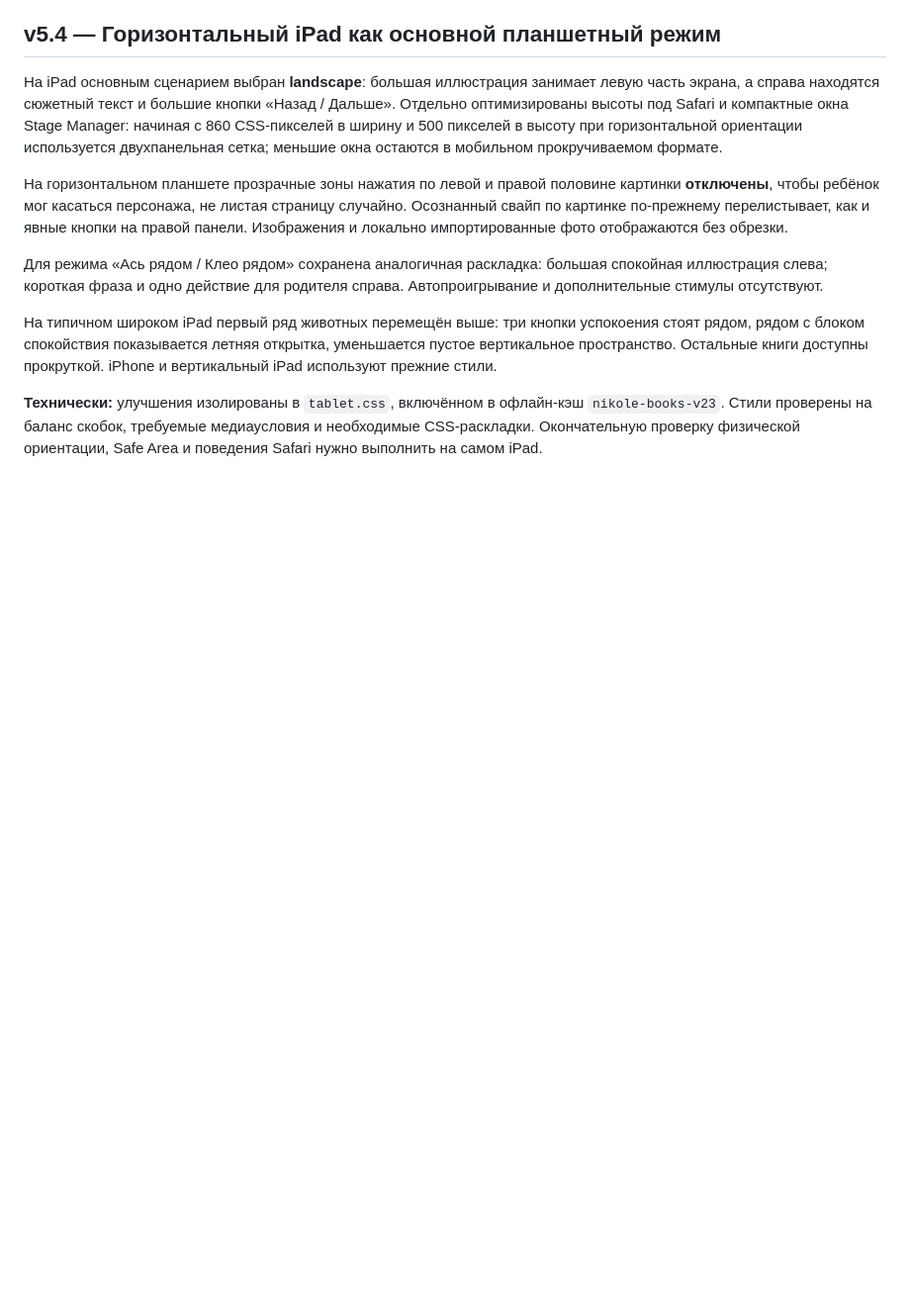
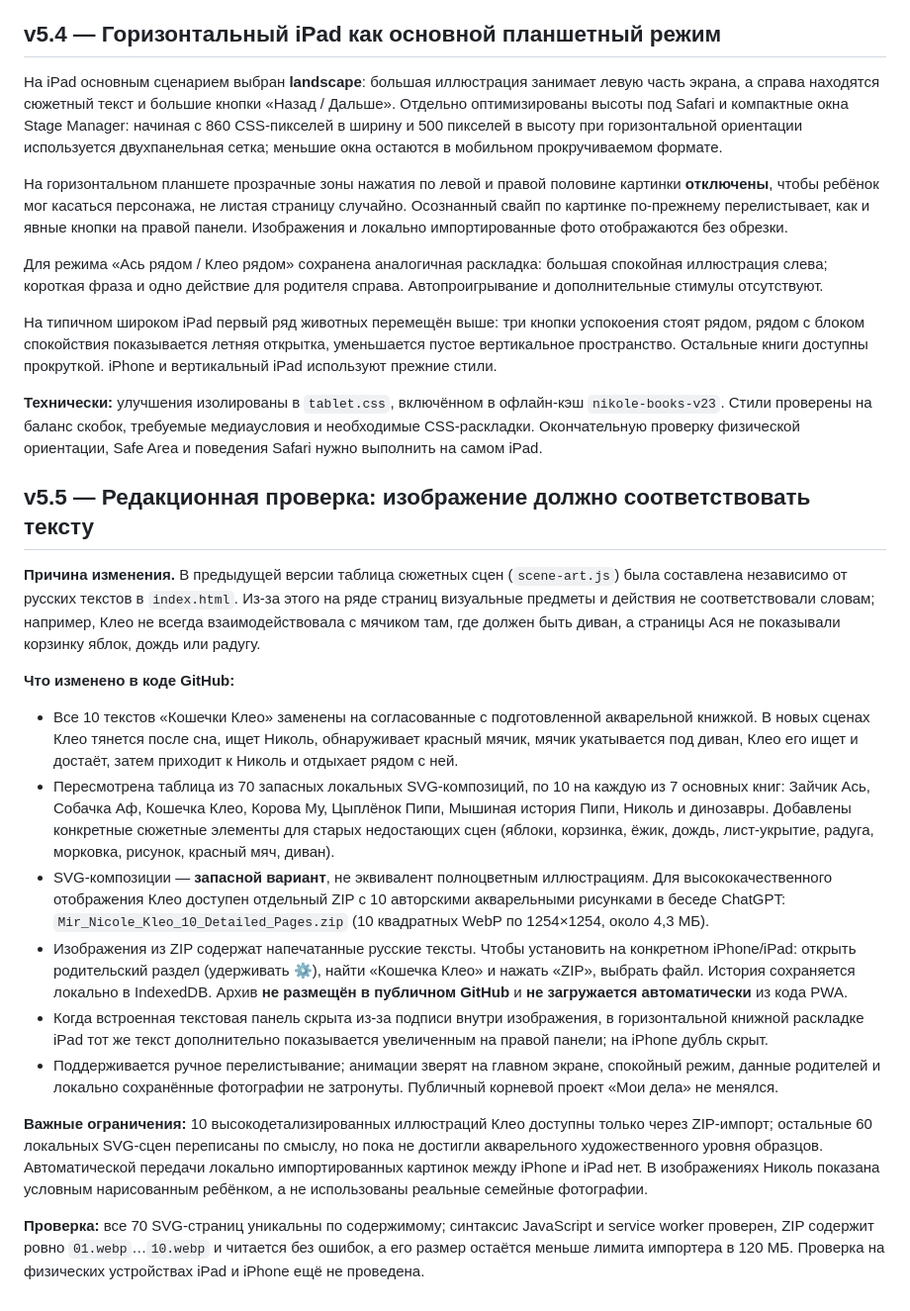
Before and after one commit to jaegermaxim-beep/moi-dela, a Markdown page: nikole-library/README.md, the part around the change. Shown at 99% size. Rendered like a GitHub page; blank space fills up the shorter version.

Commit message:
Document narrative matching, high-detail Cleo ZIP import, and iPad square-page accessibility

```diff
--- a/nikole-library/README.md
+++ b/nikole-library/README.md
@@ -237,3 +237,20 @@
 На типичном широком iPad первый ряд животных перемещён выше: три кнопки успокоения стоят рядом, рядом с блоком спокойствия показывается летняя открытка, уменьшается пустое вертикальное пространство. Остальные книги доступны прокруткой. iPhone и вертикальный iPad используют прежние стили.
 
 **Технически:** улучшения изолированы в `tablet.css`, включённом в офлайн-кэш `nikole-books-v23`. Стили проверены на баланс скобок, требуемые медиаусловия и необходимые CSS-раскладки. Окончательную проверку физической ориентации, Safe Area и поведения Safari нужно выполнить на самом iPad.
+
+
+## v5.5 — Редакционная проверка: изображение должно соответствовать тексту
+
+**Причина изменения.** В предыдущей версии таблица сюжетных сцен (`scene-art.js`) была составлена независимо от русских текстов в `index.html`. Из-за этого на ряде страниц визуальные предметы и действия не соответствовали словам; например, Клео не всегда взаимодействовала с мячиком там, где должен быть диван, а страницы Ася не показывали корзинку яблок, дождь или радугу.
+
+**Что изменено в коде GitHub:**
+- Все 10 текстов «Кошечки Клео» заменены на согласованные с подготовленной акварельной книжкой. В новых сценах Клео тянется после сна, ищет Николь, обнаруживает красный мячик, мячик укатывается под диван, Клео его ищет и достаёт, затем приходит к Николь и отдыхает рядом с ней.
+- Пересмотрена таблица из 70 запасных локальных SVG-композиций, по 10 на каждую из 7 основных книг: Зайчик Ась, Собачка Аф, Кошечка Клео, Корова Му, Цыплёнок Пипи, Мышиная история Пипи, Николь и динозавры. Добавлены конкретные сюжетные элементы для старых недостающих сцен (яблоки, корзинка, ёжик, дождь, лист-укрытие, радуга, морковка, рисунок, красный мяч, диван).
+- SVG-композиции — **запасной вариант**, не эквивалент полноцветным иллюстрациям. Для высококачественного отображения Клео доступен отдельный ZIP с 10 авторскими акварельными рисунками в беседе ChatGPT: `Mir_Nicole_Kleo_10_Detailed_Pages.zip` (10 квадратных WebP по 1254×1254, около 4,3 МБ).
+- Изображения из ZIP содержат напечатанные русские тексты. Чтобы установить на конкретном iPhone/iPad: открыть родительский раздел (удерживать ⚙), найти «Кошечка Клео» и нажать «ZIP», выбрать файл. История сохраняется локально в IndexedDB. Архив **не размещён в публичном GitHub** и **не загружается автоматически** из кода PWA.
+- Когда встроенная текстовая панель скрыта из-за подписи внутри изображения, в горизонтальной книжной раскладке iPad тот же текст дополнительно показывается увеличенным на правой панели; на iPhone дубль скрыт.
+- Поддерживается ручное перелистывание; анимации зверят на главном экране, спокойный режим, данные родителей и локально сохранённые фотографии не затронуты. Публичный корневой проект «Мои дела» не менялся.
+
+**Важные ограничения:** 10 высокодетализированных иллюстраций Клео доступны только через ZIP-импорт; остальные 60 локальных SVG-сцен переписаны по смыслу, но пока не достигли акварельного художественного уровня образцов. Автоматической передачи локально импортированных картинок между iPhone и iPad нет. В изображениях Николь показана условным нарисованным ребёнком, а не использованы реальные семейные фотографии.
+
+**Проверка:** все 70 SVG-страниц уникальны по содержимому; синтаксис JavaScript и service worker проверен, ZIP содержит ровно `01.webp`…`10.webp` и читается без ошибок, а его размер остаётся меньше лимита импортера в 120 МБ. Проверка на физических устройствах iPad и iPhone ещё не проведена.
```
